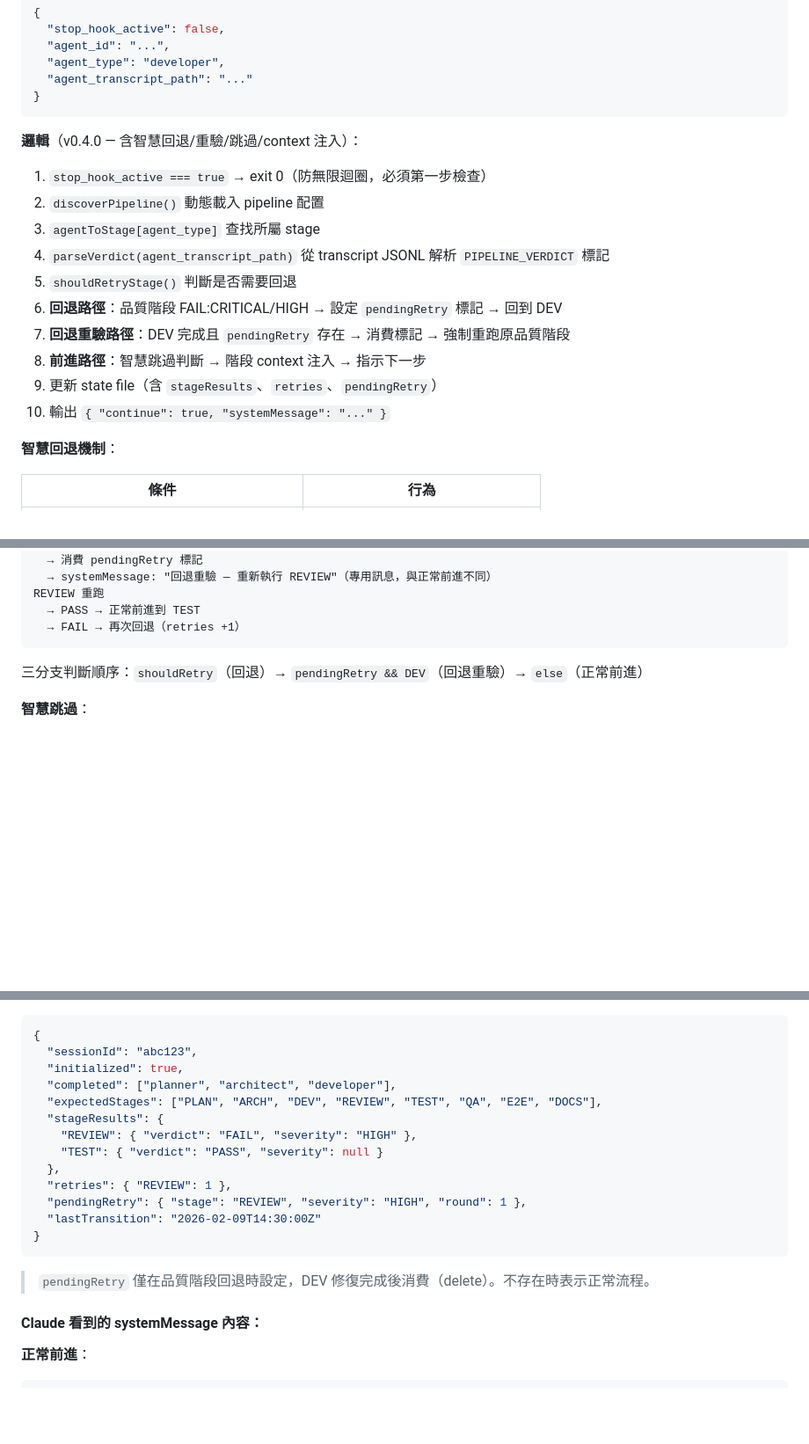
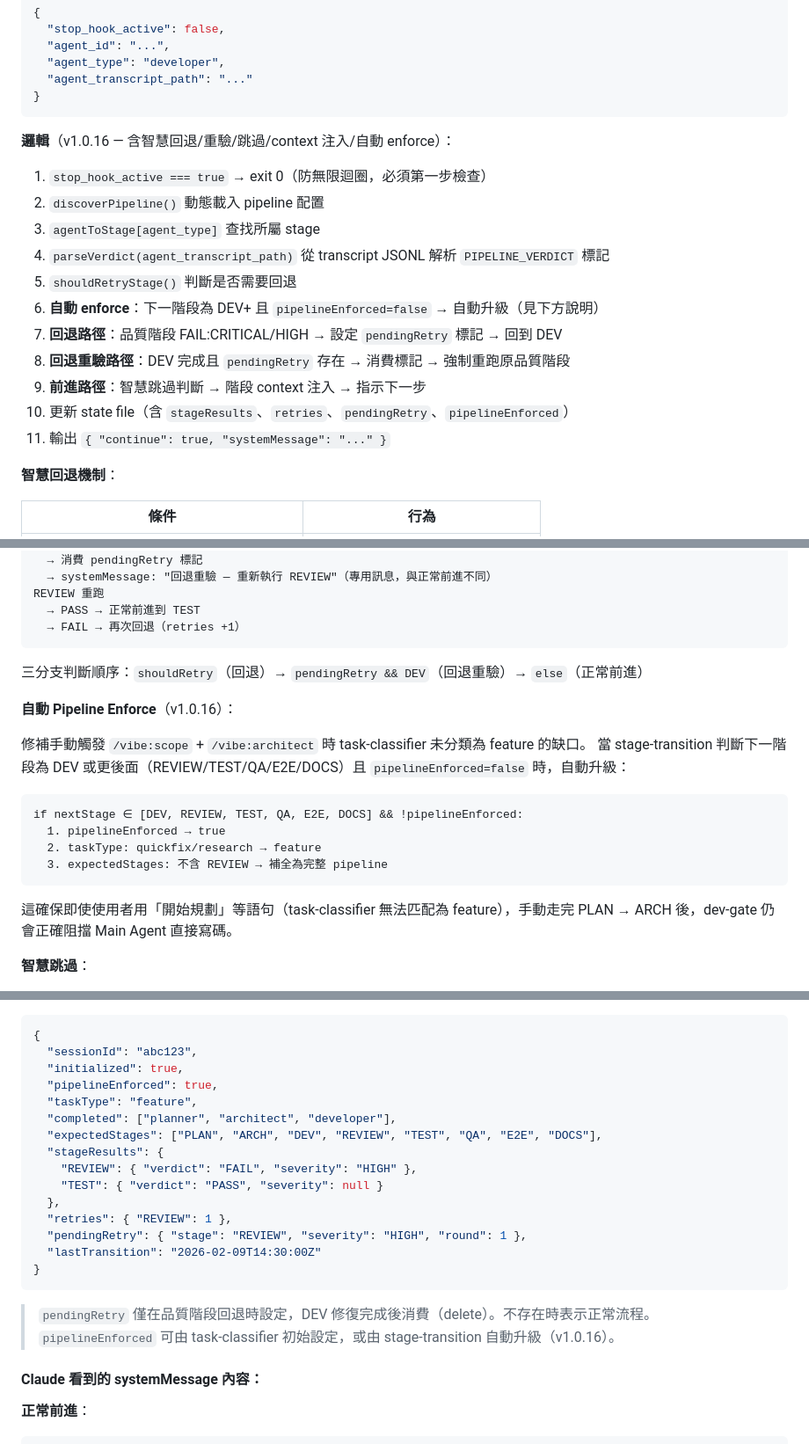
Before and after one commit to ryu111/vibe, a Markdown page: docs/ref/pipeline.md, 3 parts joined by grey strips. Shown at 88% size. Drawn GitHub-style; blank space fills up the shorter version.

````diff
--- a/docs/ref/pipeline.md
+++ b/docs/ref/pipeline.md
@@ -293,18 +293,19 @@ hooks.json 定義：
 }
 ```
 
-**邏輯**（v0.4.0 — 含智慧回退/重驗/跳過/context 注入）：
+**邏輯**（v1.0.16 — 含智慧回退/重驗/跳過/context 注入/自動 enforce）：
 
 1. `stop_hook_active === true` → exit 0（防無限迴圈，必須第一步檢查）
 2. `discoverPipeline()` 動態載入 pipeline 配置
 3. `agentToStage[agent_type]` 查找所屬 stage
 4. `parseVerdict(agent_transcript_path)` 從 transcript JSONL 解析 `PIPELINE_VERDICT` 標記
 5. `shouldRetryStage()` 判斷是否需要回退
-6. **回退路徑**：品質階段 FAIL:CRITICAL/HIGH → 設定 `pendingRetry` 標記 → 回到 DEV
-7. **回退重驗路徑**：DEV 完成且 `pendingRetry` 存在 → 消費標記 → 強制重跑原品質階段
-8. **前進路徑**：智慧跳過判斷 → 階段 context 注入 → 指示下一步
-9. 更新 state file（含 `stageResults`、`retries`、`pendingRetry`）
-10. 輸出 `{ "continue": true, "systemMessage": "..." }`
+6. **自動 enforce**：下一階段為 DEV+ 且 `pipelineEnforced=false` → 自動升級（見下方說明）
+7. **回退路徑**：品質階段 FAIL:CRITICAL/HIGH → 設定 `pendingRetry` 標記 → 回到 DEV
+8. **回退重驗路徑**：DEV 完成且 `pendingRetry` 存在 → 消費標記 → 強制重跑原品質階段
+9. **前進路徑**：智慧跳過判斷 → 階段 context 注入 → 指示下一步
+10. 更新 state file（含 `stageResults`、`retries`、`pendingRetry`、`pipelineEnforced`）
+11. 輸出 `{ "continue": true, "systemMessage": "..." }`
 
 **智慧回退機制**：
 
@@ -338,6 +339,20 @@ REVIEW 重跑
 
 三分支判斷順序：`shouldRetry`（回退）→ `pendingRetry && DEV`（回退重驗）→ `else`（正常前進）
 
+**自動 Pipeline Enforce**（v1.0.16）：
+
+修補手動觸發 `/vibe:scope` + `/vibe:architect` 時 task-classifier 未分類為 feature 的缺口。
+當 stage-transition 判斷下一階段為 DEV 或更後面（REVIEW/TEST/QA/E2E/DOCS）且 `pipelineEnforced=false` 時，自動升級：
+
+```
+if nextStage ∈ [DEV, REVIEW, TEST, QA, E2E, DOCS] && !pipelineEnforced:
+  1. pipelineEnforced → true
+  2. taskType: quickfix/research → feature
+  3. expectedStages: 不含 REVIEW → 補全為完整 pipeline
+```
+
+這確保即使使用者用「開始規劃」等語句（task-classifier 無法匹配為 feature），手動走完 PLAN → ARCH 後，dev-gate 仍會正確阻擋 Main Agent 直接寫碼。
+
 **智慧跳過**：
 - 純 API 框架（express/fastify/hono/koa/nest）自動跳過 E2E 階段
 - 基於 `state.environment.framework.name` 判斷
@@ -368,6 +383,8 @@ stage-transition 從 `agent_transcript_path`（JSONL）最後 20 行中搜尋此
 {
   "sessionId": "abc123",
   "initialized": true,
+  "pipelineEnforced": true,
+  "taskType": "feature",
   "completed": ["planner", "architect", "developer"],
   "expectedStages": ["PLAN", "ARCH", "DEV", "REVIEW", "TEST", "QA", "E2E", "DOCS"],
   "stageResults": {
@@ -381,6 +398,7 @@ stage-transition 從 `agent_transcript_path`（JSONL）最後 20 行中搜尋此
 ```
 
 > `pendingRetry` 僅在品質階段回退時設定，DEV 修復完成後消費（delete）。不存在時表示正常流程。
+> `pipelineEnforced` 可由 task-classifier 初始設定，或由 stage-transition 自動升級（v1.0.16）。
 
 #### Claude 看到的 systemMessage 內容：
 
````
Also changed, not shown: other parts of docs/ref/pipeline.md (+66 -0 lines), docs/ref/index.md (+4 -4 lines), docs/ref/vibe.md (+9 -5 lines).
